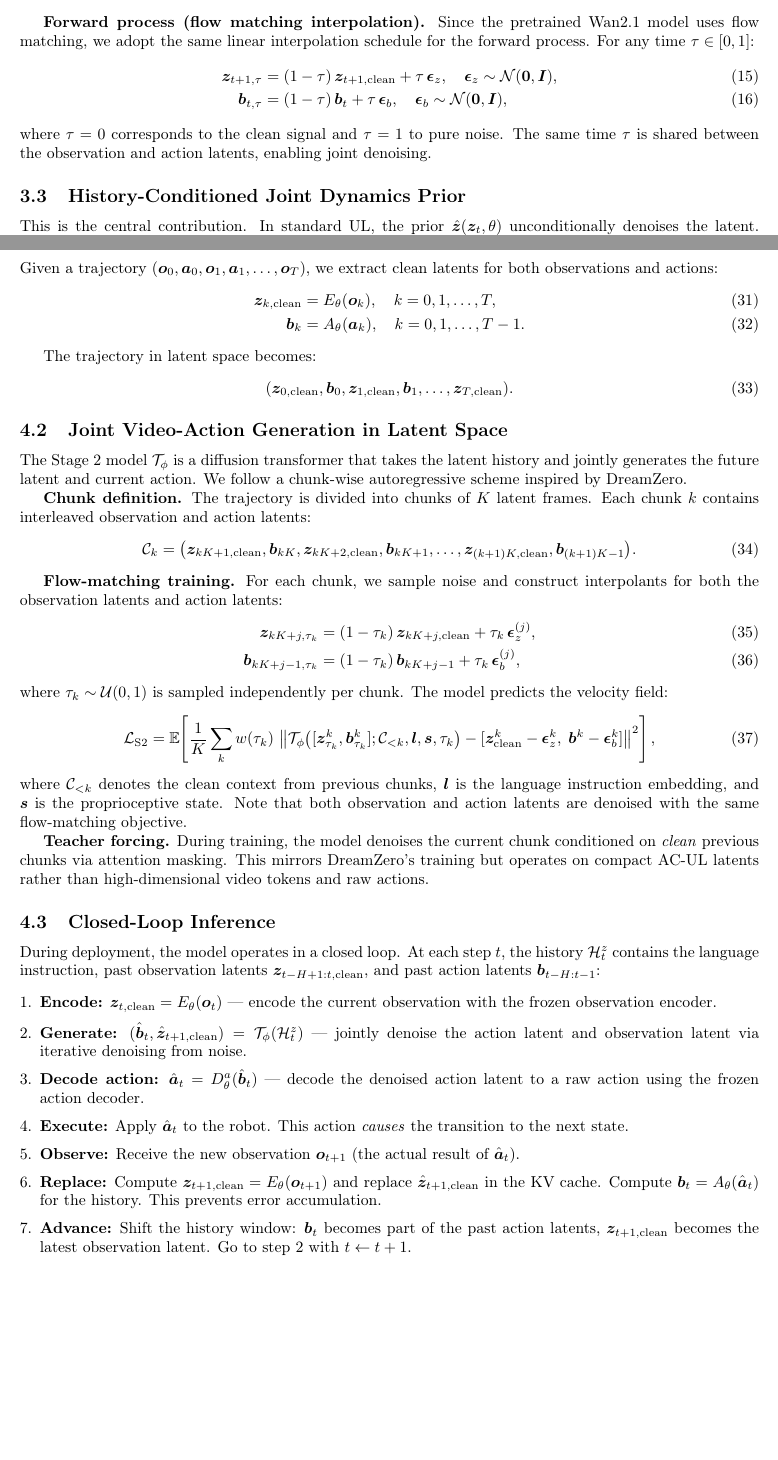
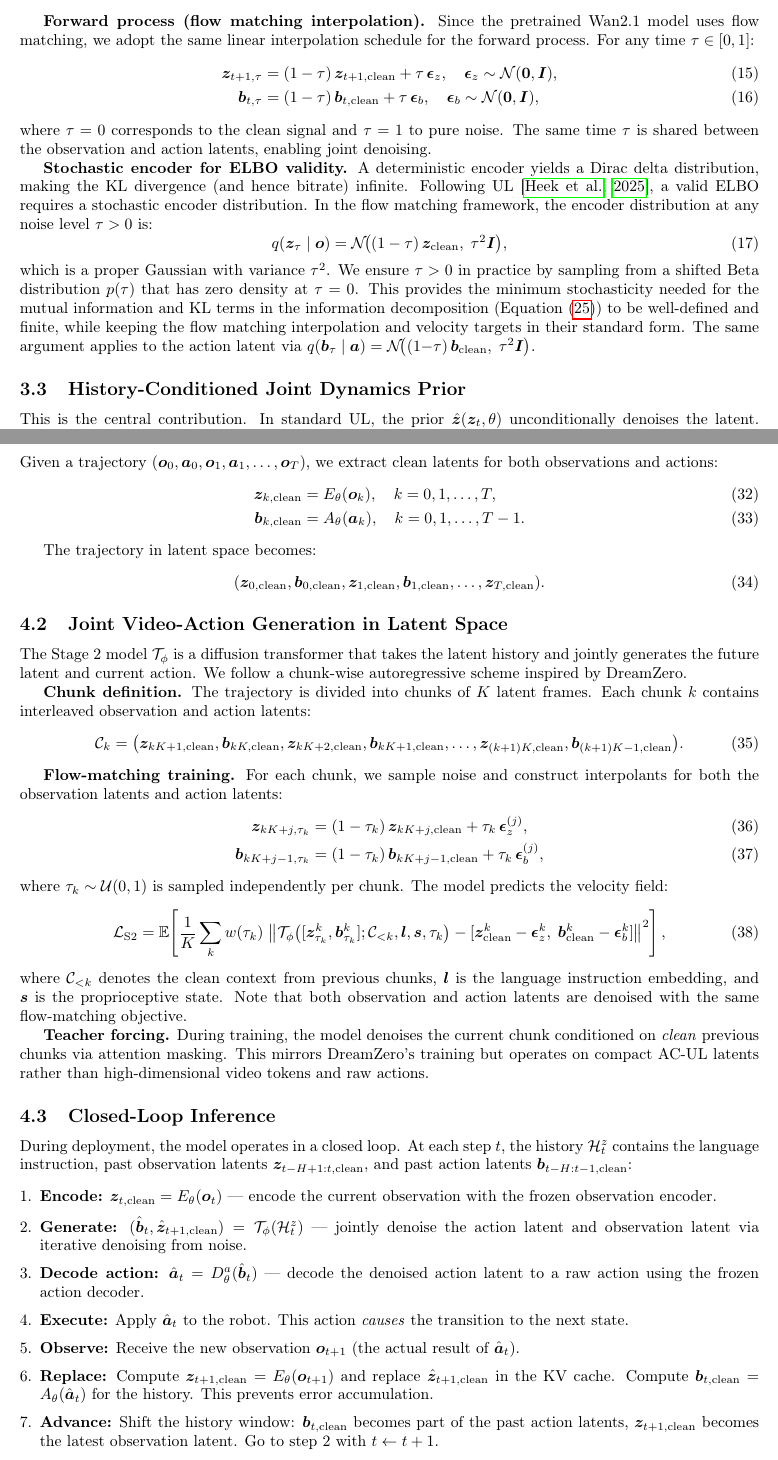
Before and after one commit to junhahyung/action-conditioned-unified-latents, a LaTeX paper (paper.tex): two parts of pages 5 and 10 of 23, joined at a grey line, cut so that both start at the same text, the shorter picture padded with empty space. Compiled offline with pdfLaTeX.

Commit message:
Unify b_k notation to b_{k,clean} and add stochastic encoder discussion
Add b_{k,clean} subscript for action latents to match z_{k,clean} notation.
Add "Stochastic encoder for ELBO validity" paragraph explaining why minimum
noise (τ > 0 via shifted Beta) is needed for finite KL/bitrate, without
changing the FM interpolation or velocity targets.

Co-Authored-By: Claude Opus 4.6 <noreply@anthropic.com>

```diff
--- a/paper.tex
+++ b/paper.tex
@@ -253,11 +253,24 @@ Since the pretrained Wan2.1 model uses flow matching, we adopt the same linear i
 \begin{align}
   \vz_{t+1,\tau} &= (1-\tau)\,\vz_{t+1,\text{clean}} + \tau\,\vep_z, \quad \vep_z \sim \mathcal{N}(\bm{0}, \bm{I}),
   \label{eq:forward_latent} \\
-  \vb_{t,\tau} &= (1-\tau)\,\vb_t + \tau\,\vep_b, \quad \vep_b \sim \mathcal{N}(\bm{0}, \bm{I}),
+  \vb_{t,\tau} &= (1-\tau)\,\vb_{t,\text{clean}} + \tau\,\vep_b, \quad \vep_b \sim \mathcal{N}(\bm{0}, \bm{I}),
   \label{eq:forward_action}
 \end{align}
 where $\tau = 0$ corresponds to the clean signal and $\tau = 1$ to pure noise.
 The same time $\tau$ is shared between the observation and action latents, enabling joint denoising.
+
+\textbf{Stochastic encoder for ELBO validity.}
+A deterministic encoder yields a Dirac delta distribution, making the KL divergence (and hence bitrate) infinite.
+Following UL~\citep{heek2025ul}, a valid ELBO requires a stochastic encoder distribution.
+In the flow matching framework, the encoder distribution at any noise level $\tau > 0$ is:
+\begin{equation}
+  q(\vz_\tau \mid \vo) = \mathcal{N}\!\big((1-\tau)\,\vz_{\text{clean}},\; \tau^2 \bm{I}\big),
+  \label{eq:encoder_distribution}
+\end{equation}
+which is a proper Gaussian with variance $\tau^2$.
+We ensure $\tau > 0$ in practice by sampling from a shifted Beta distribution $p(\tau)$ that has zero density at $\tau = 0$.
+This provides the minimum stochasticity needed for the mutual information and KL terms in the information decomposition (\Cref{eq:info_decomp}) to be well-defined and finite, while keeping the flow matching interpolation and velocity targets in their standard form.
+The same argument applies to the action latent via $q(\vb_\tau \mid \va) = \mathcal{N}\!\big((1{-}\tau)\,\vb_{\text{clean}},\; \tau^2 \bm{I}\big)$.
 
 \subsection{History-Conditioned Joint Dynamics Prior}
 \label{sec:ac_prior}
@@ -515,12 +528,12 @@ This pretrained initialization is critical: training a 1.3B DiT from scratch on
 Given a trajectory $(\vo_0, \va_0, \vo_1, \va_1, \ldots, \vo_T)$, we extract clean latents for both observations and actions:
 \begin{align}
   \vz_{k,\text{clean}} &= E_\theta(\vo_k), \quad k = 0, 1, \ldots, T, \label{eq:latent_extract} \\
-  \vb_k &= A_\theta(\va_k), \quad k = 0, 1, \ldots, T-1. \label{eq:action_latent_extract}
+  \vb_{k,\text{clean}} &= A_\theta(\va_k), \quad k = 0, 1, \ldots, T-1. \label{eq:action_latent_extract}
 \end{align}
 
 The trajectory in latent space becomes:
 \begin{equation}
-  (\vz_{0,\text{clean}}, \vb_0, \vz_{1,\text{clean}}, \vb_1, \ldots, \vz_{T,\text{clean}}).
+  (\vz_{0,\text{clean}}, \vb_{0,\text{clean}}, \vz_{1,\text{clean}}, \vb_{1,\text{clean}}, \ldots, \vz_{T,\text{clean}}).
   \label{eq:latent_trajectory}
 \end{equation}
 
@@ -531,7 +544,7 @@ The Stage~2 model $\mathcal{T}_\phi$ is a diffusion transformer that takes the l
 \textbf{Chunk definition.}
 The trajectory is divided into chunks of $K$ latent frames. Each chunk $k$ contains interleaved observation and action latents:
 \begin{equation}
-  \mathcal{C}_k = \big(\vz_{kK+1,\text{clean}}, \vb_{kK}, \vz_{kK+2,\text{clean}}, \vb_{kK+1}, \ldots, \vz_{(k+1)K,\text{clean}}, \vb_{(k+1)K-1}\big).
+  \mathcal{C}_k = \big(\vz_{kK+1,\text{clean}}, \vb_{kK,\text{clean}}, \vz_{kK+2,\text{clean}}, \vb_{kK+1,\text{clean}}, \ldots, \vz_{(k+1)K,\text{clean}}, \vb_{(k+1)K-1,\text{clean}}\big).
   \label{eq:chunk}
 \end{equation}
 
@@ -539,13 +552,13 @@ The trajectory is divided into chunks of $K$ latent frames. Each chunk $k$ conta
 For each chunk, we sample noise and construct interpolants for both the observation latents and action latents:
 \begin{align}
   \vz_{kK+j,\tau_k} &= (1-\tau_k)\,\vz_{kK+j,\text{clean}} + \tau_k\,\vep_z^{(j)}, \label{eq:flow_latent} \\
-  \vb_{kK+j-1,\tau_k} &= (1-\tau_k)\,\vb_{kK+j-1} + \tau_k\,\vep_b^{(j)}, \label{eq:flow_action}
+  \vb_{kK+j-1,\tau_k} &= (1-\tau_k)\,\vb_{kK+j-1,\text{clean}} + \tau_k\,\vep_b^{(j)}, \label{eq:flow_action}
 \end{align}
 where $\tau_k \sim \mathcal{U}(0,1)$ is sampled independently per chunk. The model predicts the velocity field:
 \begin{equation}
   \loss_{\text{S2}} = \E\!\left[\frac{1}{K}\sum_{k} w(\tau_k)\,\left\|
     \mathcal{T}_\phi\!\left([\vz_{\tau_k}^k, \vb_{\tau_k}^k]; \mathcal{C}_{<k}, \bm{l}, \bm{s}, \tau_k\right)
-    - [\vz_{\text{clean}}^k - \vep_z^k,\; \vb^k - \vep_b^k]
+    - [\vz_{\text{clean}}^k - \vep_z^k,\; \vb_{\text{clean}}^k - \vep_b^k]
   \right\|^2\right],
   \label{eq:stage2_flow}
 \end{equation}
@@ -557,7 +570,7 @@ During training, the model denoises the current chunk conditioned on \emph{clean
 \subsection{Closed-Loop Inference}
 \label{sec:inference}
 
-During deployment, the model operates in a closed loop. At each step $t$, the history $\mathcal{H}_t^z$ contains the language instruction, past observation latents $\vz_{t-H+1:t,\text{clean}}$, and past action latents $\vb_{t-H:t-1}$:
+During deployment, the model operates in a closed loop. At each step $t$, the history $\mathcal{H}_t^z$ contains the language instruction, past observation latents $\vz_{t-H+1:t,\text{clean}}$, and past action latents $\vb_{t-H:t-1,\text{clean}}$:
 
 \begin{enumerate}[leftmargin=*,itemsep=2pt]
   \item \textbf{Encode:} $\vz_{t,\text{clean}} = E_\theta(\vo_t)$ --- encode the current observation with the frozen observation encoder.
@@ -565,8 +578,8 @@ During deployment, the model operates in a closed loop. At each step $t$, the hi
   \item \textbf{Decode action:} $\hat{\va}_t = D_\theta^a(\hat{\vb}_t)$ --- decode the denoised action latent to a raw action using the frozen action decoder.
   \item \textbf{Execute:} Apply $\hat{\va}_t$ to the robot. This action \emph{causes} the transition to the next state.
   \item \textbf{Observe:} Receive the new observation $\vo_{t+1}$ (the actual result of $\hat{\va}_t$).
-  \item \textbf{Replace:} Compute $\vz_{t+1,\text{clean}} = E_\theta(\vo_{t+1})$ and replace $\hat{\vz}_{t+1,\text{clean}}$ in the KV cache. Compute $\vb_t = A_\theta(\hat{\va}_t)$ for the history. This prevents error accumulation.
-  \item \textbf{Advance:} Shift the history window: $\vb_t$ becomes part of the past action latents, $\vz_{t+1,\text{clean}}$ becomes the latest observation latent. Go to step 2 with $t \leftarrow t+1$.
+  \item \textbf{Replace:} Compute $\vz_{t+1,\text{clean}} = E_\theta(\vo_{t+1})$ and replace $\hat{\vz}_{t+1,\text{clean}}$ in the KV cache. Compute $\vb_{t,\text{clean}} = A_\theta(\hat{\va}_t)$ for the history. This prevents error accumulation.
+  \item \textbf{Advance:} Shift the history window: $\vb_{t,\text{clean}}$ becomes part of the past action latents, $\vz_{t+1,\text{clean}}$ becomes the latest observation latent. Go to step 2 with $t \leftarrow t+1$.
 \end{enumerate}
 
 \subsection{Planning via Latent Rollouts}
```
Also changed, not shown: paper.pdf, paper.tex (48 more changed lines).
